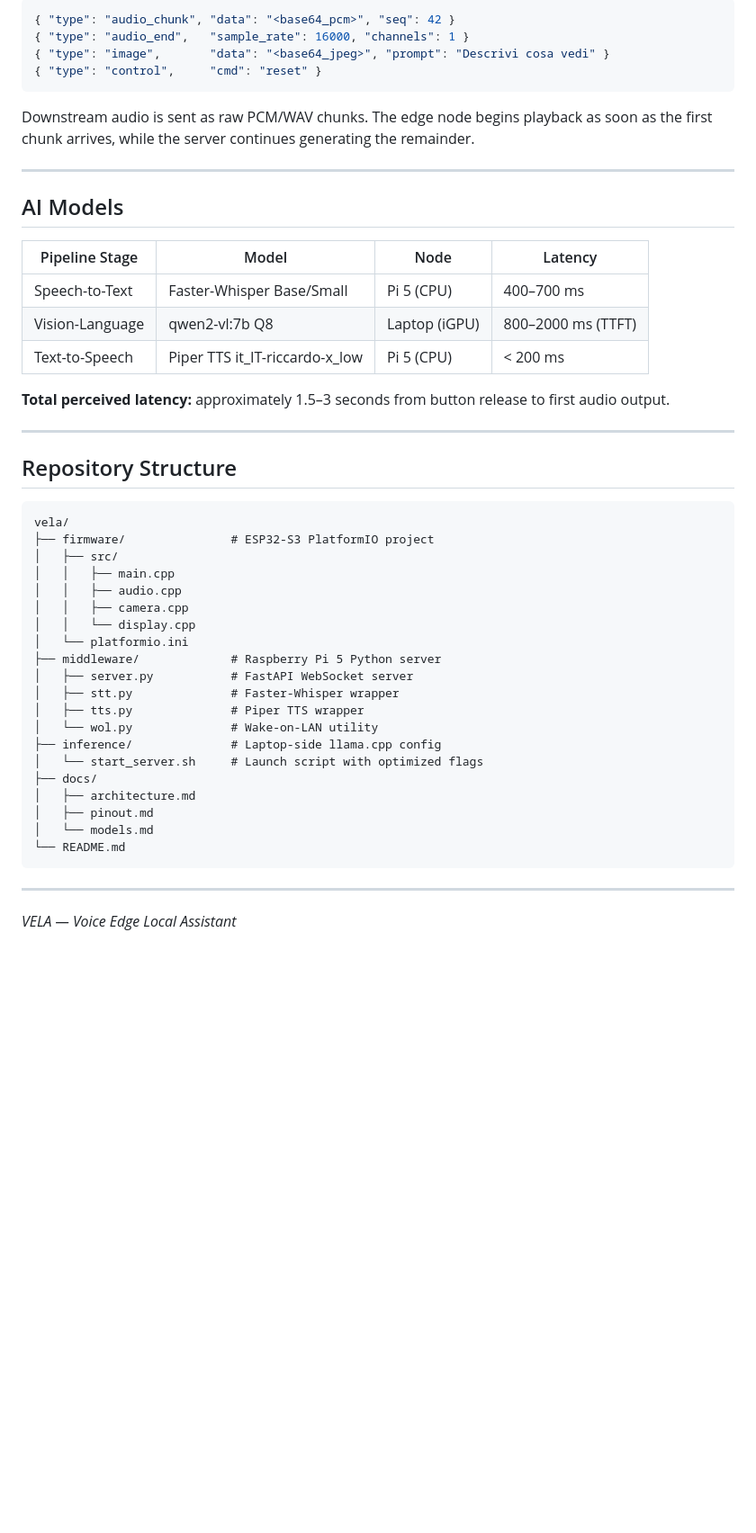
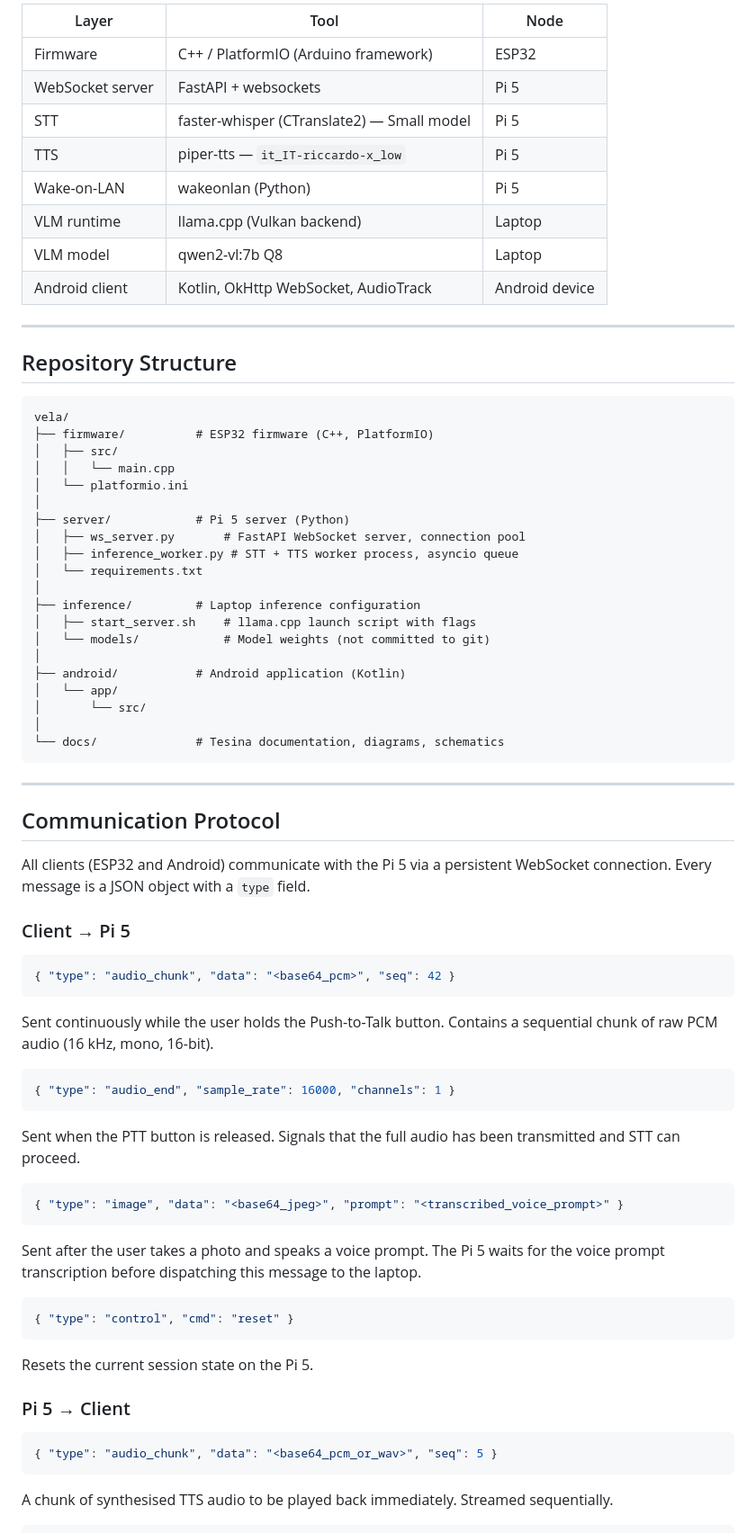
Before and after one commit to LelloMascello/vela, a Markdown page: README.md, the part around one of its changes. Shown at 90% size. Rendered like a GitHub page; blank space fills up the shorter version.

````diff
--- a/README.md
+++ b/README.md
@@ -167,24 +89,13 @@ Each message carries a `type` field for routing.
-```json
-{ "type": "audio_chunk", "data": "<base64_pcm>", "seq": 42 }
-{ "type": "audio_end",   "sample_rate": 16000, "channels": 1 }
-{ "type": "image",       "data": "<base64_jpeg>", "prompt": "Descrivi cosa vedi" }
-{ "type": "control",     "cmd": "reset" }
-```
-
-Downstream audio is sent as raw PCM/WAV chunks. The edge node begins playback
-as soon as the first chunk arrives, while the server continues generating the remainder.
-
----
-
-## AI Models
-
-| Pipeline Stage | Model | Node | Latency |
-|---|---|---|---|
-| Speech-to-Text | Faster-Whisper Base/Small | Pi 5 (CPU) | 400–700 ms |
-| Vision-Language | qwen2-vl:7b Q8 | Laptop (iGPU) | 800–2000 ms (TTFT) |
-| Text-to-Speech | Piper TTS it_IT-riccardo-x_low | Pi 5 (CPU) | < 200 ms |
-
-**Total perceived latency:** approximately 1.5–3 seconds from button release to first audio output.
+| Layer | Tool | Node |
+|---|---|---|
+| Firmware | C++ / PlatformIO (Arduino framework) | ESP32 |
+| WebSocket server | FastAPI + websockets | Pi 5 |
+| STT | faster-whisper (CTranslate2) — Small model | Pi 5 |
+| TTS | piper-tts — `it_IT-riccardo-x_low` | Pi 5 |
+| Wake-on-LAN | wakeonlan (Python) | Pi 5 |
+| VLM runtime | llama.cpp (Vulkan backend) | Laptop |
+| VLM model | qwen2-vl:7b Q8 | Laptop |
+| Android client | Kotlin, OkHttp WebSocket, AudioTrack | Android device |
 
 ---
 
@@ -192,27 +103,59 @@ as soon as the first chunk arrives, while the server continues generating the re
 
 ```
 vela/
-├── firmware/               # ESP32-S3 PlatformIO project
+├── firmware/          # ESP32 firmware (C++, PlatformIO)
 │   ├── src/
-│   │   ├── main.cpp
-│   │   ├── audio.cpp
-│   │   ├── camera.cpp
-│   │   └── display.cpp
+│   │   └── main.cpp
 │   └── platformio.ini
-├── middleware/             # Raspberry Pi 5 Python server
-│   ├── server.py           # FastAPI WebSocket server
-│   ├── stt.py              # Faster-Whisper wrapper
-│   ├── tts.py              # Piper TTS wrapper
-│   └── wol.py              # Wake-on-LAN utility
-├── inference/              # Laptop-side llama.cpp config
-│   └── start_server.sh     # Launch script with optimized flags
-├── docs/
-│   ├── architecture.md
-│   ├── pinout.md
-│   └── models.md
-└── README.md
+│
+├── server/            # Pi 5 server (Python)
+│   ├── ws_server.py       # FastAPI WebSocket server, connection pool
+│   ├── inference_worker.py # STT + TTS worker process, asyncio queue
+│   └── requirements.txt
+│
+├── inference/         # Laptop inference configuration
+│   ├── start_server.sh    # llama.cpp launch script with flags
+│   └── models/            # Model weights (not committed to git)
+│
+├── android/           # Android application (Kotlin)
+│   └── app/
+│       └── src/
+│
+└── docs/              # Tesina documentation, diagrams, schematics
 ```
 
 ---
 
-*VELA — Voice Edge Local Assistant*
+## Communication Protocol
+
+All clients (ESP32 and Android) communicate with the Pi 5 via a persistent WebSocket connection. Every message is a JSON object with a `type` field.
+
+### Client → Pi 5
+
+```json
+{ "type": "audio_chunk", "data": "<base64_pcm>", "seq": 42 }
+```
+Sent continuously while the user holds the Push-to-Talk button. Contains a sequential chunk of raw PCM audio (16 kHz, mono, 16-bit).
+
+```json
+{ "type": "audio_end", "sample_rate": 16000, "channels": 1 }
+```
+Sent when the PTT button is released. Signals that the full audio has been transmitted and STT can proceed.
+
+```json
+{ "type": "image", "data": "<base64_jpeg>", "prompt": "<transcribed_voice_prompt>" }
+```
+Sent after the user takes a photo and speaks a voice prompt. The Pi 5 waits for the voice prompt transcription before dispatching this message to the laptop.
+
+```json
+{ "type": "control", "cmd": "reset" }
+```
+Resets the current session state on the Pi 5.
+
+### Pi 5 → Client
+
+```json
+{ "type": "audio_chunk", "data": "<base64_pcm_or_wav>", "seq": 5 }
+```
+A chunk of synthesised TTS audio to be played back immediately. Streamed sequentially.
+
````
Also changed, not shown: other parts of README.md (+238 -141 lines).
